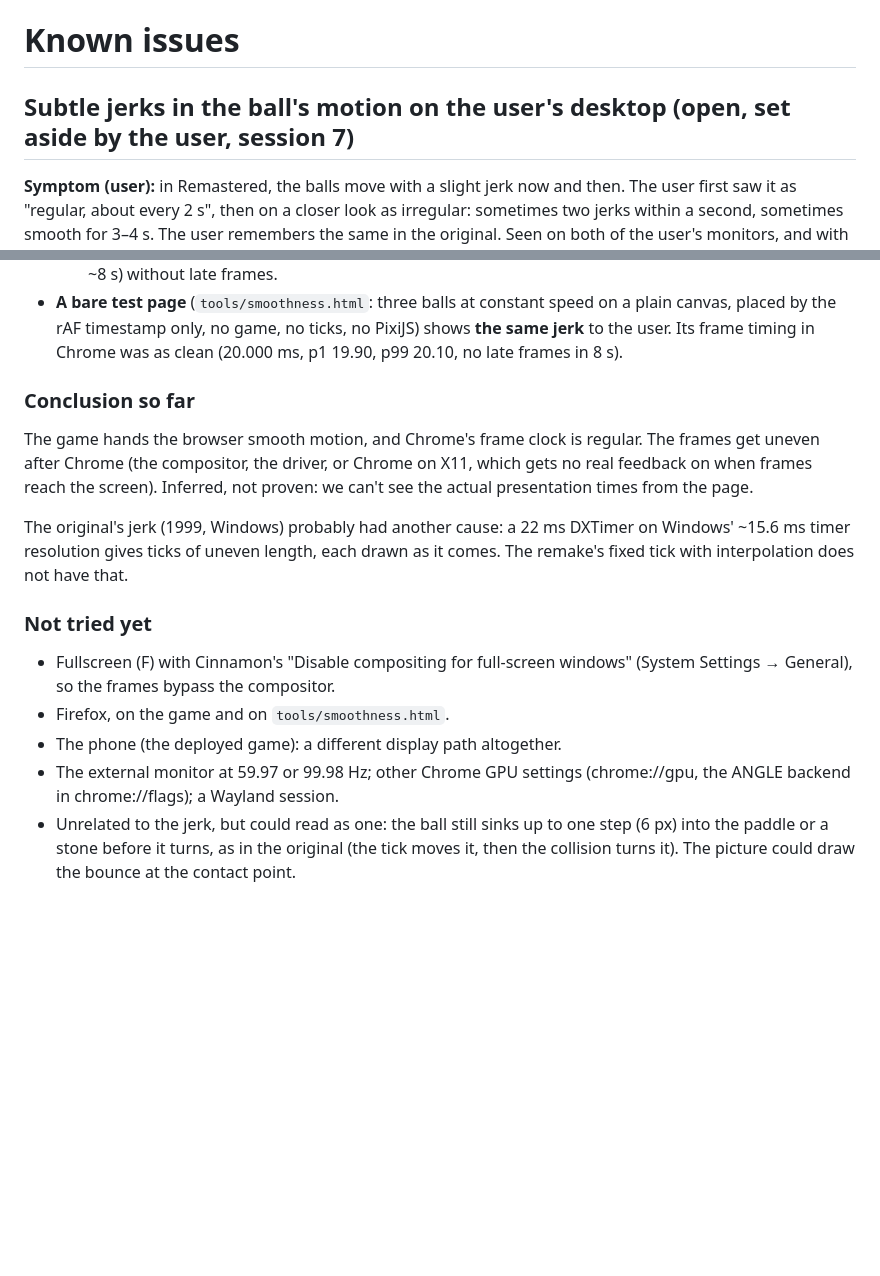
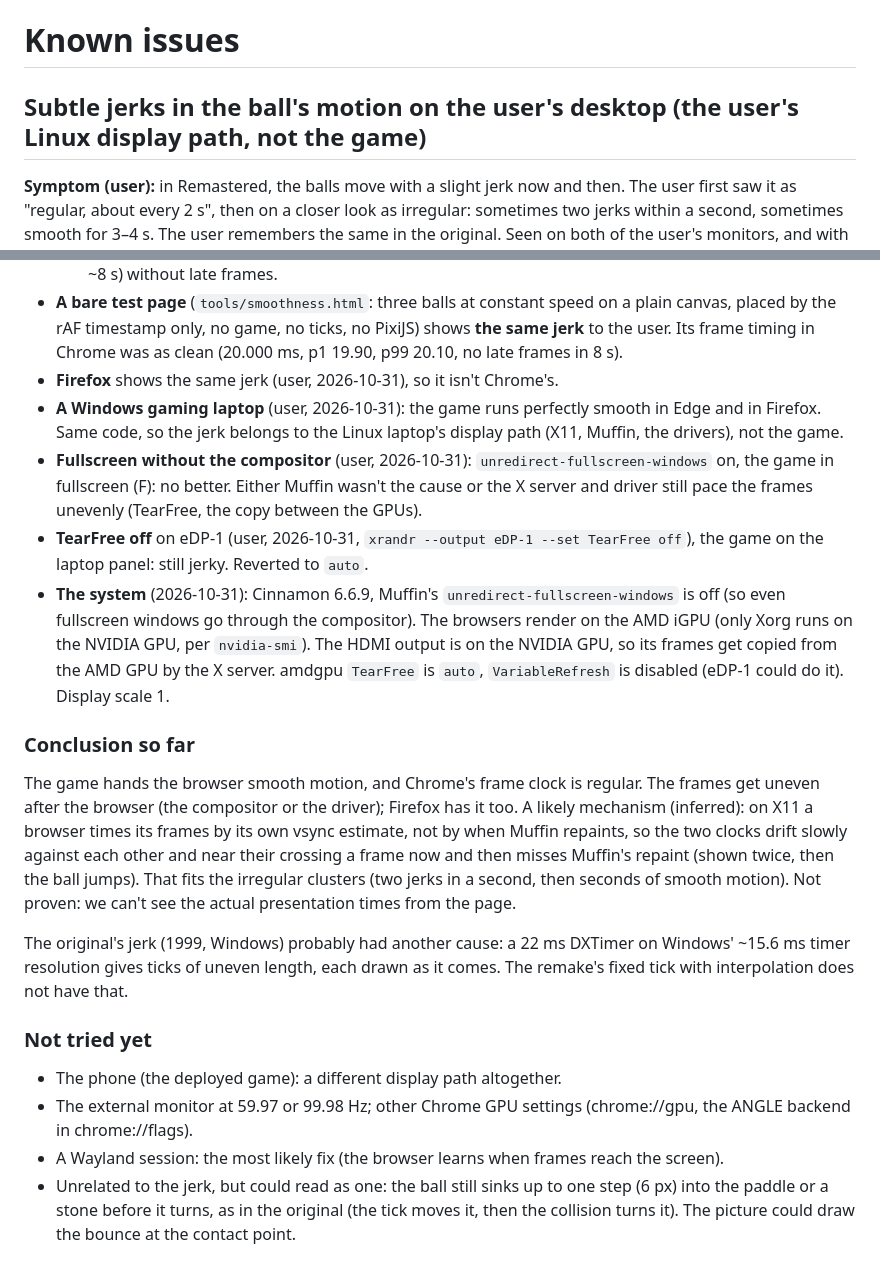
Before and after one commit to aimfeld/wunioid, a Markdown page: docs/known-issues.md, 2 parts joined by grey strips. Drawn GitHub-style; blank space fills up the shorter version.

Commit message:
Known issues: the ball's jerk is the Linux display path, not the game
Smooth on a Windows laptop in Edge and Firefox; jerky in Firefox on the
user's Linux laptop too. Fullscreen without the compositor and TearFree
off didn't help. Records the system findings and the likely cause.

Co-Authored-By: Claude Opus 5.5 <noreply@anthropic.com>
Claude-Session: https://claude.ai/code/session_01TY8JCGZZgokTyRx9AvArwS

```diff
--- a/docs/known-issues.md
+++ b/docs/known-issues.md
@@ -1,6 +1,6 @@
 # Known issues
 
-## Subtle jerks in the ball's motion on the user's desktop (open, set aside by the user, session 7)
+## Subtle jerks in the ball's motion on the user's desktop (the user's Linux display path, not the game)
 
 **Symptom (user):** in Remastered, the balls move with a slight jerk now and then. The user first saw it as
 "regular, about every 2 s", then on a closer look as irregular: sometimes two jerks within a second, sometimes smooth
@@ -37,23 +37,36 @@ eDP-1 2560 × 1600 at 240 Hz, and an external ultrawide on HDMI-1-0 (the primary
 - **A bare test page** (`tools/smoothness.html`: three balls at constant speed on a plain canvas, placed by the rAF
   timestamp only, no game, no ticks, no PixiJS) shows **the same jerk** to the user. Its frame timing in Chrome was as
   clean (20.000 ms, p1 19.90, p99 20.10, no late frames in 8 s).
+- **Firefox** shows the same jerk (user, 2026-10-31), so it isn't Chrome's.
+- **A Windows gaming laptop** (user, 2026-10-31): the game runs perfectly smooth in Edge and in Firefox. Same code,
+  so the jerk belongs to the Linux laptop's display path (X11, Muffin, the drivers), not the game.
+- **Fullscreen without the compositor** (user, 2026-10-31): `unredirect-fullscreen-windows` on, the game in
+  fullscreen (F): no better. Either Muffin wasn't the cause or the X server and driver still pace the frames
+  unevenly (TearFree, the copy between the GPUs).
+- **TearFree off** on eDP-1 (user, 2026-10-31, `xrandr --output eDP-1 --set TearFree off`), the game on the laptop
+  panel: still jerky. Reverted to `auto`.
+- **The system** (2026-10-31): Cinnamon 6.6.9, Muffin's `unredirect-fullscreen-windows` is off (so even fullscreen
+  windows go through the compositor). The browsers render on the AMD iGPU (only Xorg runs on the NVIDIA GPU, per
+  `nvidia-smi`). The HDMI output is on the NVIDIA GPU, so its frames get copied from the AMD GPU by the X server.
+  amdgpu `TearFree` is `auto`, `VariableRefresh` is disabled (eDP-1 could do it). Display scale 1.
 
 ### Conclusion so far
-The game hands the browser smooth motion, and Chrome's frame clock is regular. The frames get uneven after Chrome
-(the compositor, the driver, or Chrome on X11, which gets no real feedback on when frames reach the screen). Inferred,
-not proven: we can't see the actual presentation times from the page.
+The game hands the browser smooth motion, and Chrome's frame clock is regular. The frames get uneven after the browser
+(the compositor or the driver); Firefox has it too. A likely mechanism (inferred): on X11 a browser times its
+frames by its own vsync estimate, not by when Muffin repaints, so the two clocks drift slowly against each other and
+near their crossing a frame now and then misses Muffin's repaint (shown twice, then the ball jumps). That fits the
+irregular clusters (two jerks in a second, then seconds of smooth motion). Not proven: we can't see the actual
+presentation times from the page.
 
 The original's jerk (1999, Windows) probably had another cause: a 22 ms DXTimer on Windows' ~15.6 ms timer
 resolution gives ticks of uneven length, each drawn as it comes. The remake's fixed tick with interpolation does not
 have that.
 
 ### Not tried yet
-- Fullscreen (F) with Cinnamon's "Disable compositing for full-screen windows" (System Settings → General), so the
-  frames bypass the compositor.
-- Firefox, on the game and on `tools/smoothness.html`.
 - The phone (the deployed game): a different display path altogether.
 - The external monitor at 59.97 or 99.98 Hz; other Chrome GPU settings (chrome://gpu, the ANGLE backend in
-  chrome://flags); a Wayland session.
+  chrome://flags).
+- A Wayland session: the most likely fix (the browser learns when frames reach the screen).
 - Unrelated to the jerk, but could read as one: the ball still sinks up to one step (6 px) into the paddle or a stone
   before it turns, as in the original (the tick moves it, then the collision turns it). The picture could draw the
   bounce at the contact point.
```
